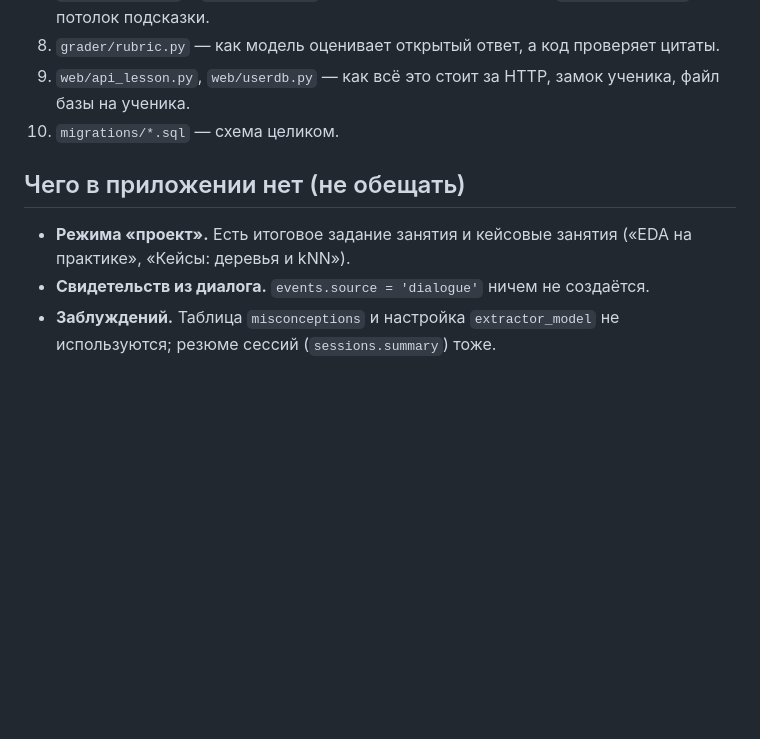
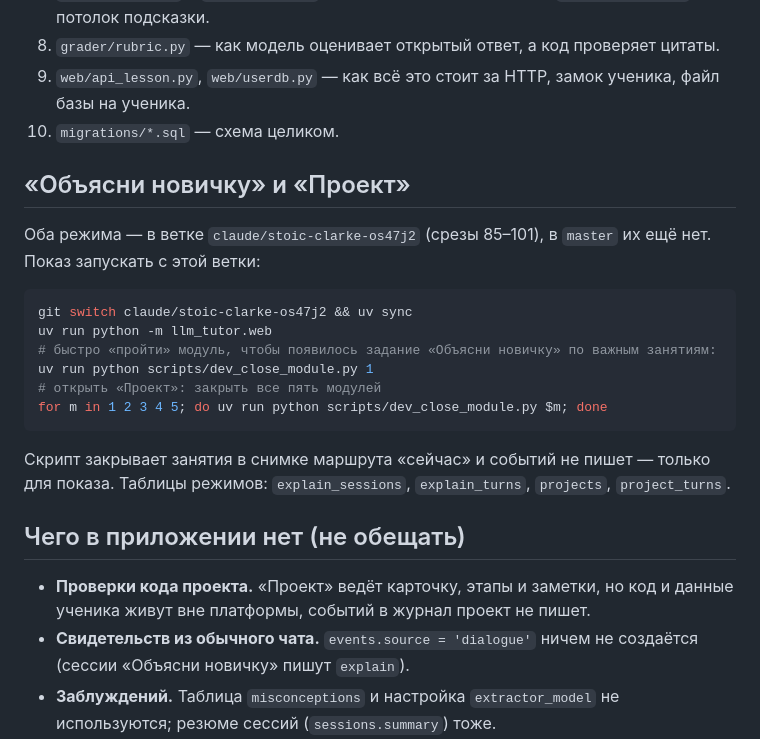
Before and after one commit to shumelkv23-alt/llm-tutor, a Markdown page: docs/demo/README.md, the part around the change. GitHub-like rendering; blank space fills up the shorter version.

Commit message:
Демо: справочник — «Объясни новичку» и «Проект» из ветки stoic-clarke
Co-Authored-By: Claude Opus 5.5 <noreply@anthropic.com>
Claude-Session: https://claude.ai/code/session_011mWJkwCc7h5mQUpHwuhRsR

````diff
--- a/docs/demo/README.md
+++ b/docs/demo/README.md
@@ -83,10 +83,27 @@ UPDATE review_schedule SET due_at = due_at - 3*86400;
 9. `web/api_lesson.py`, `web/userdb.py` — как всё это стоит за HTTP, замок ученика, файл базы на ученика.
 10. `migrations/*.sql` — схема целиком.
 
+## «Объясни новичку» и «Проект»
+
+Оба режима — в ветке `claude/stoic-clarke-os47j2` (срезы 85–101), в `master` их ещё нет.
+Показ запускать с этой ветки:
+
+```bash
+git switch claude/stoic-clarke-os47j2 && uv sync
+uv run python -m llm_tutor.web
+# быстро «пройти» модуль, чтобы появилось задание «Объясни новичку» по важным занятиям:
+uv run python scripts/dev_close_module.py 1
+# открыть «Проект»: закрыть все пять модулей
+for m in 1 2 3 4 5; do uv run python scripts/dev_close_module.py $m; done
+```
+
+Скрипт закрывает занятия в снимке маршрута «сейчас» и событий не пишет — только для показа.
+Таблицы режимов: `explain_sessions`, `explain_turns`, `projects`, `project_turns`.
+
 ## Чего в приложении нет (не обещать)
 
-- **Режима «проект».** Есть итоговое задание занятия и кейсовые занятия («EDA на практике», «Кейсы: деревья и kNN»).
-- **Свидетельств из диалога.** `events.source = 'dialogue'` ничем не создаётся.
+- **Проверки кода проекта.** «Проект» ведёт карточку, этапы и заметки, но код и данные ученика живут вне платформы, событий в журнал проект не пишет.
+- **Свидетельств из обычного чата.** `events.source = 'dialogue'` ничем не создаётся (сессии «Объясни новичку» пишут `explain`).
 - **Заблуждений.** Таблица `misconceptions` и настройка `extractor_model` не используются; резюме сессий (`sessions.summary`) тоже.
 - **Адаптивной глубины урока по режиму планировщика.** Режимы `full`, `compressed`, `revisit` считаются и хранятся в снимке маршрута, но урок от них не меняется (глубина идёт из самооценки анкеты). Реально меняют ход `skip`, `verify` и `reinforce`.
 - **Защиты от «перебора».** Только вес повторного ответа ×0.3 и признак «была помощь» в проверочном проходе; `events.hints_used` и `time_spent` не заполняются.
````
